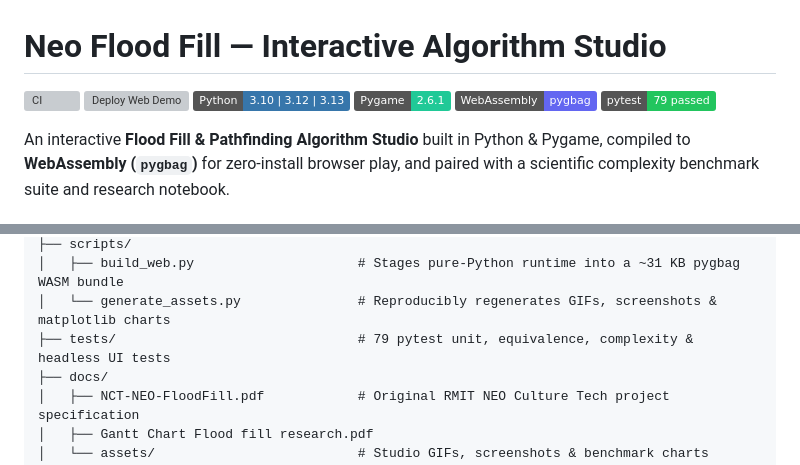
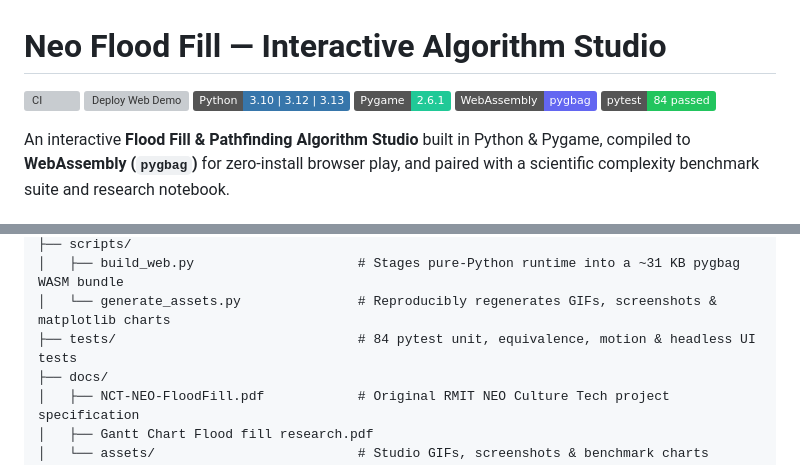
Before and after one commit to alejandronguyen1504/Neo-Flood-Filling-Game-, a Markdown page: README.md, 2 parts joined by grey strips. GitHub-like rendering; badges without logos; grey boxes are pictures that could not be loaded.

```diff
--- a/README.md
+++ b/README.md
@@ -5,7 +5,7 @@
 ![Python](https://img.shields.io/badge/Python-3.10%20%7C%203.12%20%7C%203.13-3776AB?logo=python&logoColor=white)
 ![Pygame](https://img.shields.io/badge/Pygame-2.6.1-20c997)
 ![WebAssembly](https://img.shields.io/badge/WebAssembly-pygbag-6366f1)
-![Tests](https://img.shields.io/badge/pytest-79%20passed-22c55e)
+![Tests](https://img.shields.io/badge/pytest-84%20passed-22c55e)
 
 An interactive **Flood Fill & Pathfinding Algorithm Studio** built in Python & Pygame, compiled to **WebAssembly (`pygbag`)** for zero-install browser play, and paired with a scientific complexity benchmark suite and research notebook.
 
@@ -79,7 +79,7 @@ Neo-Flood-Filling-Game-/
 ├── scripts/
 │   ├── build_web.py                     # Stages pure-Python runtime into a ~31 KB pygbag WASM bundle
 │   └── generate_assets.py               # Reproducibly regenerates GIFs, screenshots & matplotlib charts
-├── tests/                               # 79 pytest unit, equivalence, complexity & headless UI tests
+├── tests/                               # 84 pytest unit, equivalence, motion & headless UI tests
 ├── docs/
 │   ├── NCT-NEO-FloodFill.pdf            # Original RMIT NEO Culture Tech project specification
 │   ├── Gantt Chart Flood fill research.pdf
```
Also changed, not shown: other parts of README.md (+3 -3 lines), docs/assets/benchmark_flood_fill.png, docs/assets/benchmark_pathfinding.png, docs/assets/studio_flood_fill.png, docs/assets/studio_pathfinding.png, 10 other files.
